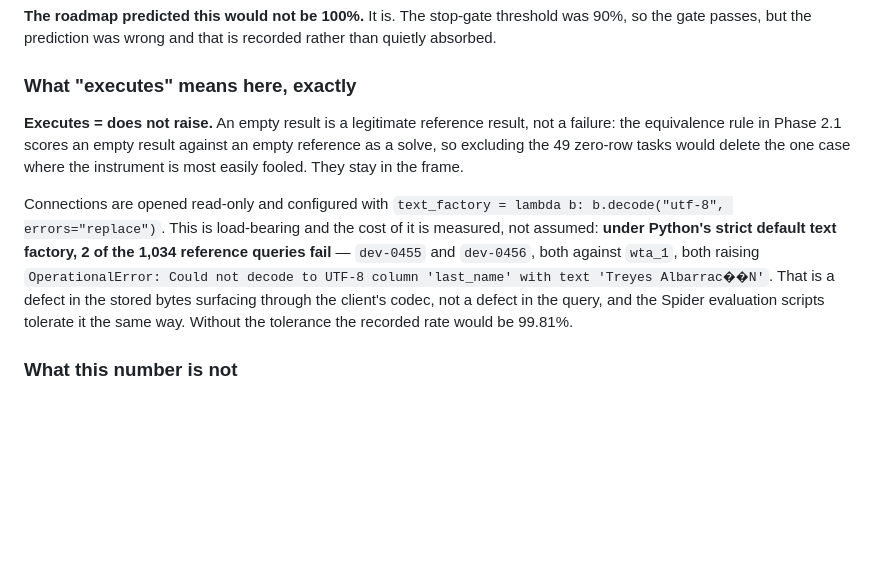
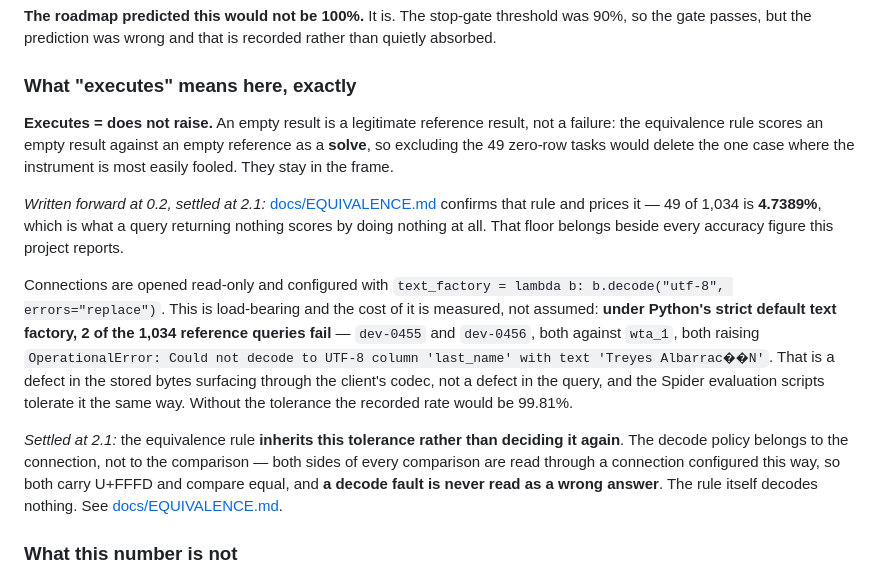
Before and after one commit to taneesha-beep/query-pilot, a Markdown page: docs/SUBSTRATE.md, the part around the change. GitHub-like rendering; blank space fills up the shorter version.

```diff
--- a/docs/SUBSTRATE.md
+++ b/docs/SUBSTRATE.md
@@ -106,9 +106,14 @@ absorbed.
 ### What "executes" means here, exactly
 
 **Executes = does not raise.** An empty result is a legitimate reference result, not a
-failure: the equivalence rule in Phase 2.1 scores an empty result against an empty
-reference as a solve, so excluding the 49 zero-row tasks would delete the one case where
-the instrument is most easily fooled. They stay in the frame.
+failure: the equivalence rule scores an empty result against an empty reference as a
+**solve**, so excluding the 49 zero-row tasks would delete the one case where the
+instrument is most easily fooled. They stay in the frame.
+
+*Written forward at 0.2, settled at 2.1:* [docs/EQUIVALENCE.md](EQUIVALENCE.md) confirms
+that rule and prices it — 49 of 1,034 is **4.7389%**, which is what a query returning
+nothing scores by doing nothing at all. That floor belongs beside every accuracy figure
+this project reports.
 
 Connections are opened read-only and configured with
 `text_factory = lambda b: b.decode("utf-8", errors="replace")`. This is load-bearing and
@@ -118,6 +123,12 @@ both raising `OperationalError: Could not decode to UTF-8 column 'last_name' wit
 'Treyes Albarrac��N'`. That is a defect in the stored bytes surfacing through the
 client's codec, not a defect in the query, and the Spider evaluation scripts tolerate it
 the same way. Without the tolerance the recorded rate would be 99.81%.
+
+*Settled at 2.1:* the equivalence rule **inherits this tolerance rather than deciding it
+again**. The decode policy belongs to the connection, not to the comparison — both sides of
+every comparison are read through a connection configured this way, so both carry U+FFFD
+and compare equal, and **a decode fault is never read as a wrong answer**. The rule itself
+decodes nothing. See [docs/EQUIVALENCE.md](EQUIVALENCE.md).
 
 ### What this number is not
 
```
Also changed, not shown: README.md (+17 -2 lines).
